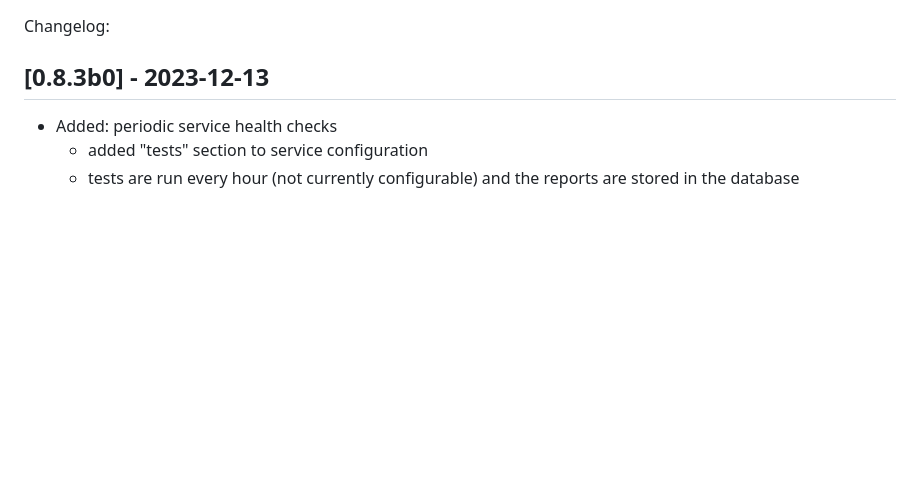
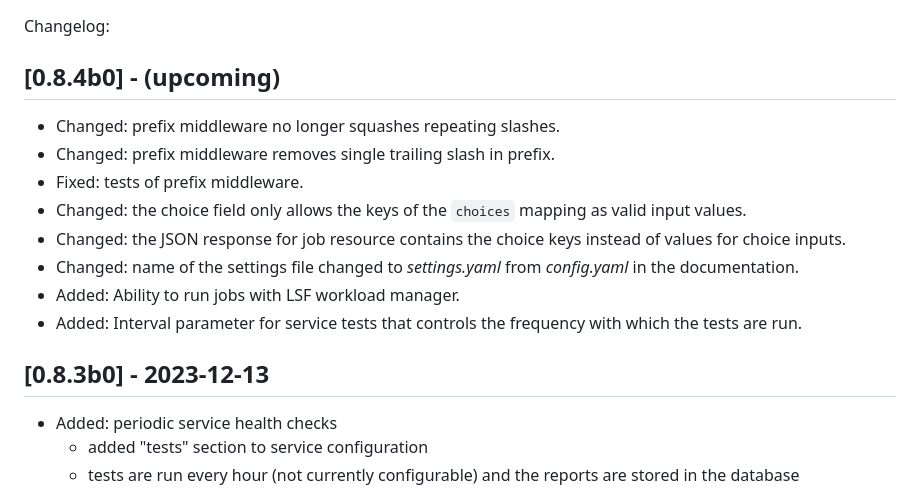
Before and after one commit to bartongroup/slivka, a Markdown page: CHANGELOG.md, the part around the change. Rendered like a GitHub page; blank space fills up the shorter version.

Commit message:
Write ver 0.8.4 changes to CHANGELOG

```diff
--- a/CHANGELOG.md
+++ b/CHANGELOG.md
@@ -1,4 +1,19 @@
 Changelog:
+
+## [0.8.4b0] - (upcoming)
+
+- Changed: prefix middleware no longer squashes repeating slashes.
+- Changed: prefix middleware removes single trailing slash in prefix.
+- Fixed: tests of prefix middleware.
+- Changed: the choice field only allows the keys of the `choices` mapping as
+  valid input values.
+- Changed: the JSON response for job resource contains the choice keys instead
+  of values for choice inputs.
+- Changed: name of the settings file changed to *settings.yaml* from
+  *config.yaml* in the documentation.
+- Added: Ability to run jobs with LSF workload manager.
+- Added: Interval parameter for service tests that controls the frequency with
+  which the tests are run.
 
 ## [0.8.3b0] - 2023-12-13
 
```
